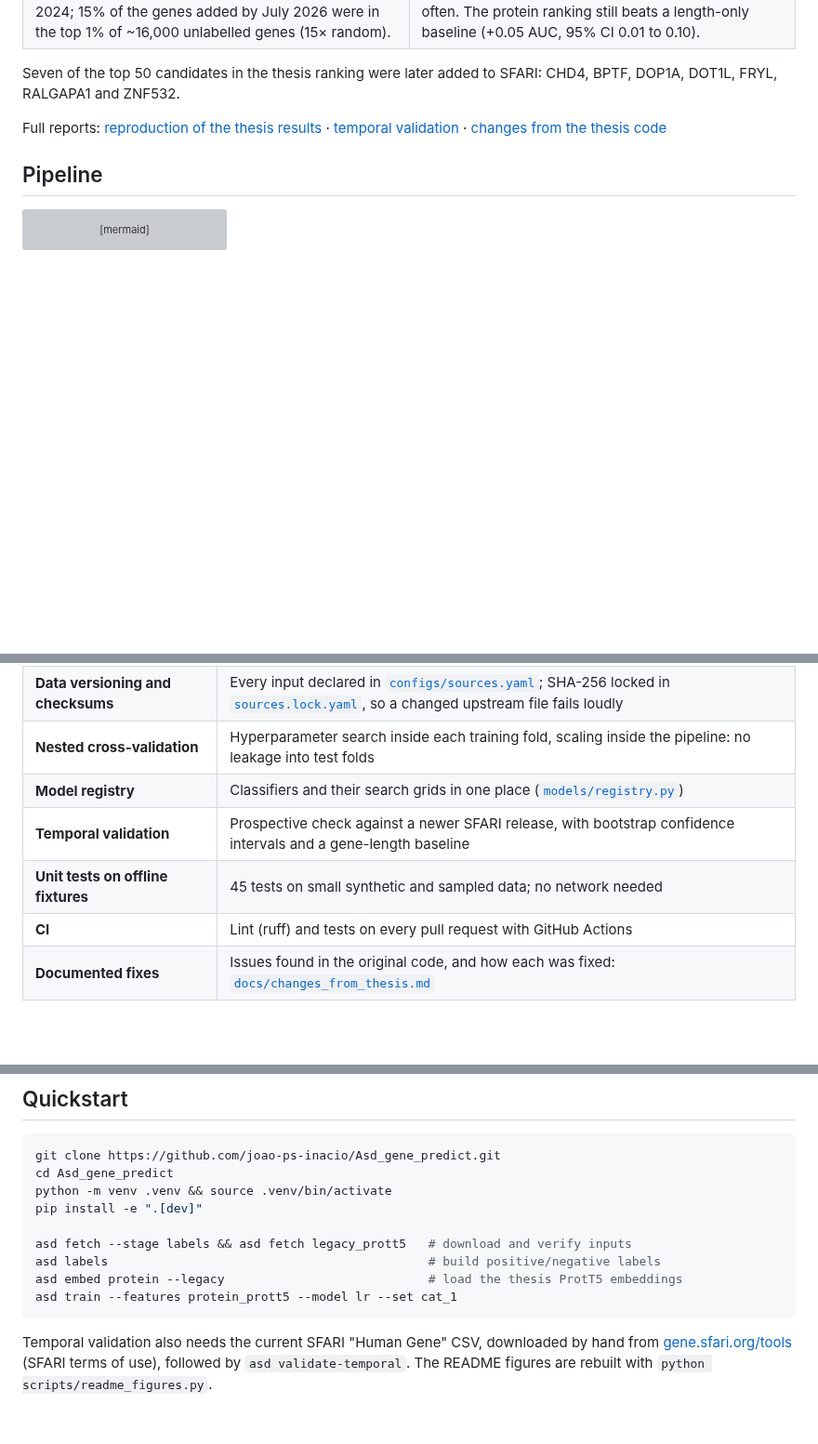
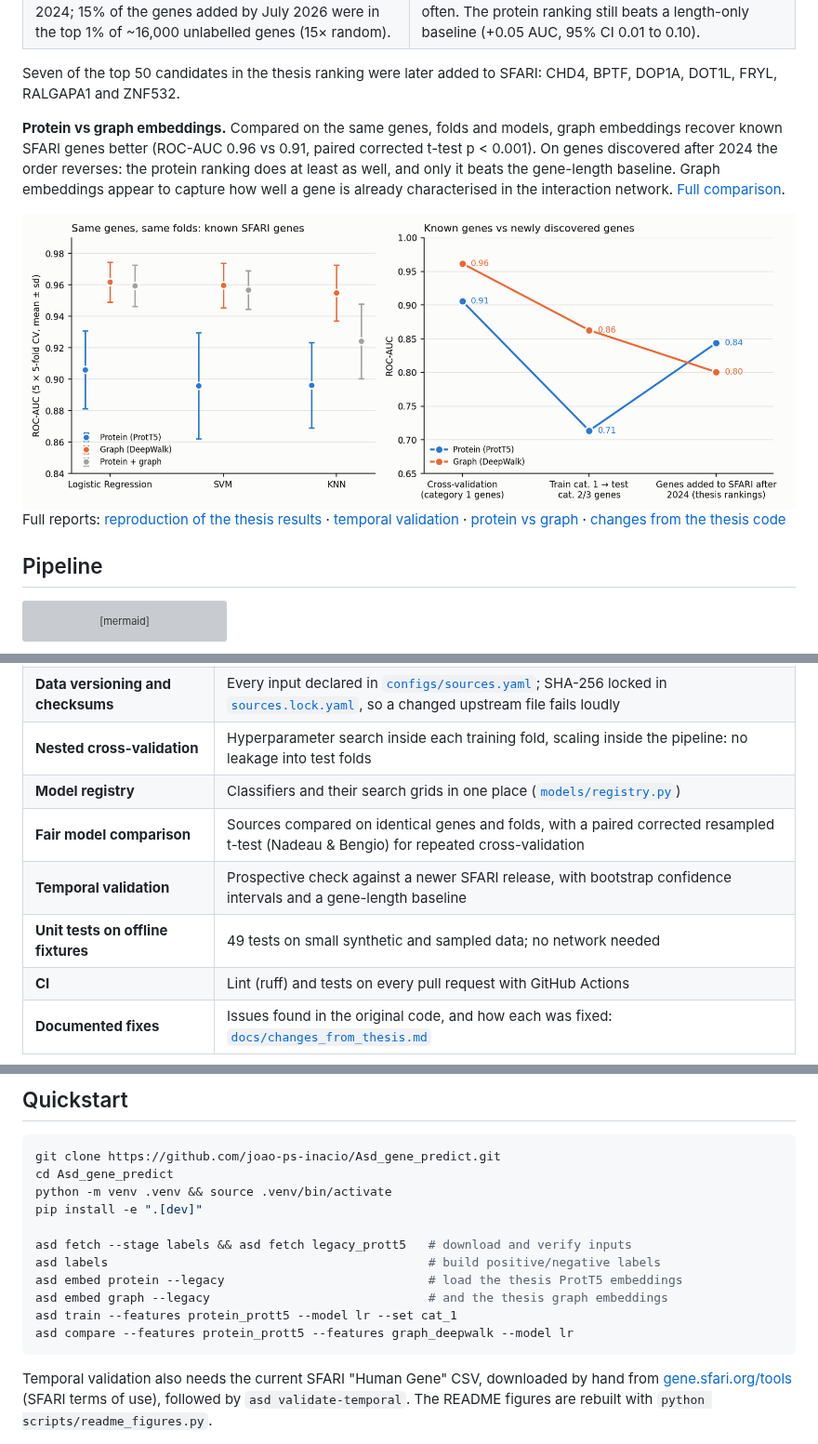
Before and after one commit to joao-ps-inacio/Asd_gene_predict, a Markdown page: README.md, 3 parts joined by grey strips. Shown at 93% size. GitHub-like rendering; pictures changed too: reports/figures/embedding_comparison.png (added); blank space fills up the shorter version; grey boxes are pictures that could not be loaded.

````diff
--- a/README.md
+++ b/README.md
@@ -36,7 +36,11 @@ Machine-learning pipeline that ranks human genes by their likelihood of being au
 
 Seven of the top 50 candidates in the thesis ranking were later added to SFARI: CHD4, BPTF, DOP1A, DOT1L, FRYL, RALGAPA1 and ZNF532.
 
-Full reports: [reproduction of the thesis results](reports/prott5_reproduction.md) · [temporal validation](reports/temporal_validation.md) · [changes from the thesis code](docs/changes_from_thesis.md)
+**Protein vs graph embeddings.** Compared on the same genes, folds and models, graph embeddings recover known SFARI genes better (ROC-AUC 0.96 vs 0.91, paired corrected t-test p < 0.001). On genes discovered after 2024 the order reverses: the protein ranking does at least as well, and only it beats the gene-length baseline. Graph embeddings appear to capture how well a gene is already characterised in the interaction network. [Full comparison](reports/embedding_comparison.md).
+
+<img src="reports/figures/embedding_comparison.png" alt="Left: cross-validated ROC-AUC per model, graph about 0.96 and protein about 0.90. Right: protein falls from 0.91 to 0.71 on category 2/3 genes and rises to 0.84 on genes added after 2024, while graph goes from 0.96 to 0.86 to 0.80." width="100%">
+
+Full reports: [reproduction of the thesis results](reports/prott5_reproduction.md) · [temporal validation](reports/temporal_validation.md) · [protein vs graph](reports/embedding_comparison.md) · [changes from the thesis code](docs/changes_from_thesis.md)
 
 ## Pipeline
 
@@ -73,8 +77,9 @@ flowchart LR
 | **Data versioning and checksums** | Every input declared in [`configs/sources.yaml`](configs/sources.yaml); SHA-256 locked in [`sources.lock.yaml`](configs/sources.lock.yaml), so a changed upstream file fails loudly |
 | **Nested cross-validation** | Hyperparameter search inside each training fold, scaling inside the pipeline: no leakage into test folds |
 | **Model registry** | Classifiers and their search grids in one place ([`models/registry.py`](src/asd_gene_predict/models/registry.py)) |
+| **Fair model comparison** | Sources compared on identical genes and folds, with a paired corrected resampled t-test (Nadeau & Bengio) for repeated cross-validation |
 | **Temporal validation** | Prospective check against a newer SFARI release, with bootstrap confidence intervals and a gene-length baseline |
-| **Unit tests on offline fixtures** | 45 tests on small synthetic and sampled data; no network needed |
+| **Unit tests on offline fixtures** | 49 tests on small synthetic and sampled data; no network needed |
 | **CI** | Lint (ruff) and tests on every pull request with GitHub Actions |
 | **Documented fixes** | Issues found in the original code, and how each was fixed: [`docs/changes_from_thesis.md`](docs/changes_from_thesis.md) |
 
@@ -89,7 +94,9 @@ pip install -e ".[dev]"
 asd fetch --stage labels && asd fetch legacy_prott5   # download and verify inputs
 asd labels                                            # build positive/negative labels
 asd embed protein --legacy                            # load the thesis ProtT5 embeddings
+asd embed graph --legacy                              # and the thesis graph embeddings
 asd train --features protein_prott5 --model lr --set cat_1
+asd compare --features protein_prott5 --features graph_deepwalk --model lr
 ```
 
 Temporal validation also needs the current SFARI "Human Gene" CSV, downloaded by hand from [gene.sfari.org/tools](https://gene.sfari.org/tools/) (SFARI terms of use), followed by `asd validate-temporal`. The README figures are rebuilt with `python scripts/readme_figures.py`.
````
Also changed, not shown: CLAUDE.md (+4 -2 lines), reports/embedding_comparison.md (added, +92 -0 lines), 7 other files.
